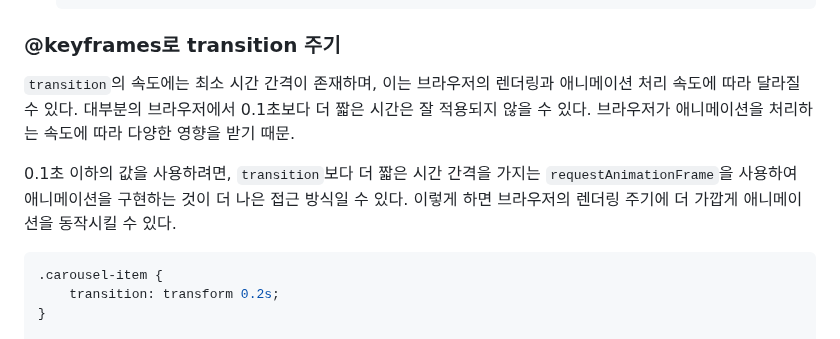
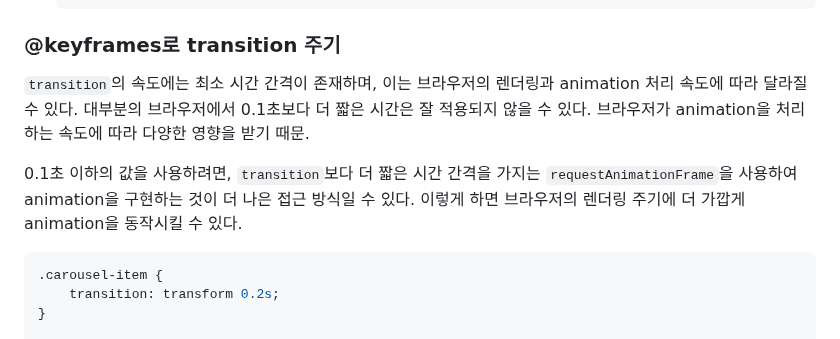
Before and after one commit to ella-yschoi/BaeminMart-Clone, a Markdown page: TIL.md, the part around one of its changes. Drawn GitHub-style.

````diff
--- a/TIL.md
+++ b/TIL.md
@@ -729,9 +729,9 @@ div, input, textarea {
 
 ### @keyframes로 transition 주기
 
-`transition`의 속도에는 최소 시간 간격이 존재하며, 이는 브라우저의 렌더링과 애니메이션 처리 속도에 따라 달라질 수 있다. 대부분의 브라우저에서 0.1초보다 더 짧은 시간은 잘 적용되지 않을 수 있다. 브라우저가 애니메이션을 처리하는 속도에 따라 다양한 영향을 받기 때문.
+`transition`의 속도에는 최소 시간 간격이 존재하며, 이는 브라우저의 렌더링과 animation 처리 속도에 따라 달라질 수 있다. 대부분의 브라우저에서 0.1초보다 더 짧은 시간은 잘 적용되지 않을 수 있다. 브라우저가 animation을 처리하는 속도에 따라 다양한 영향을 받기 때문.
 
-0.1초 이하의 값을 사용하려면, `transition`보다 더 짧은 시간 간격을 가지는 `requestAnimationFrame`을 사용하여 애니메이션을 구현하는 것이 더 나은 접근 방식일 수 있다. 이렇게 하면 브라우저의 렌더링 주기에 더 가깝게 애니메이션을 동작시킬 수 있다.
+0.1초 이하의 값을 사용하려면, `transition`보다 더 짧은 시간 간격을 가지는 `requestAnimationFrame`을 사용하여 animation을 구현하는 것이 더 나은 접근 방식일 수 있다. 이렇게 하면 브라우저의 렌더링 주기에 더 가깝게 animation을 동작시킬 수 있다.
 
 ```css
 .carousel-item {
````
Also changed, not shown: other parts of TIL.md (+192 -1 lines).
